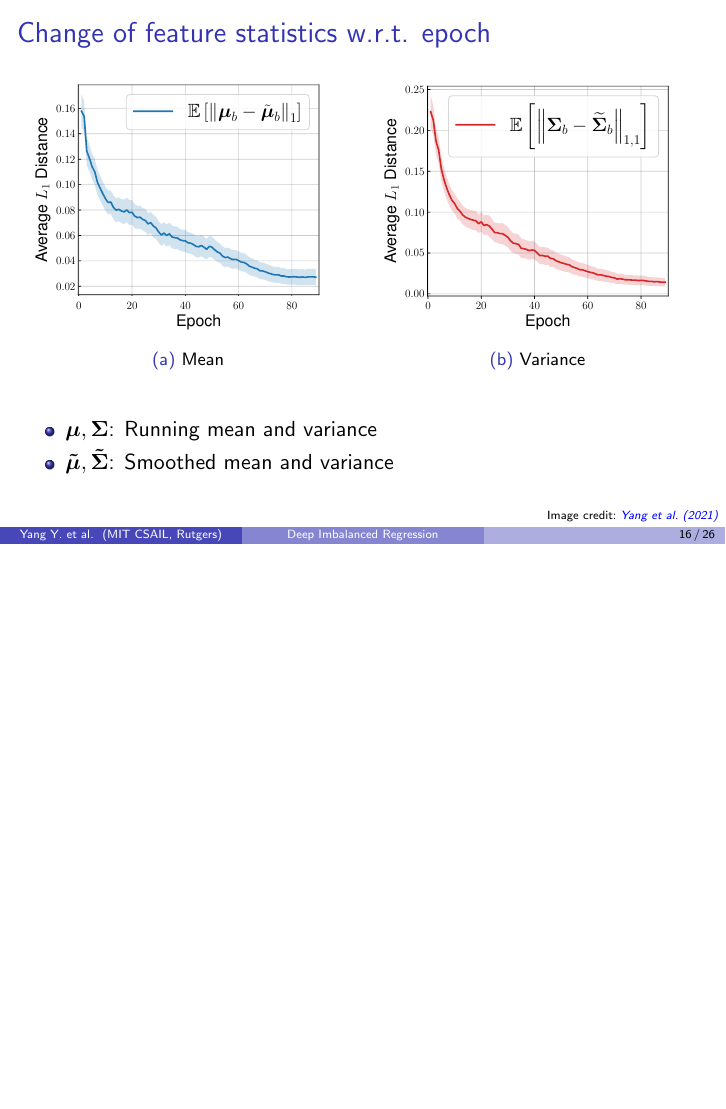
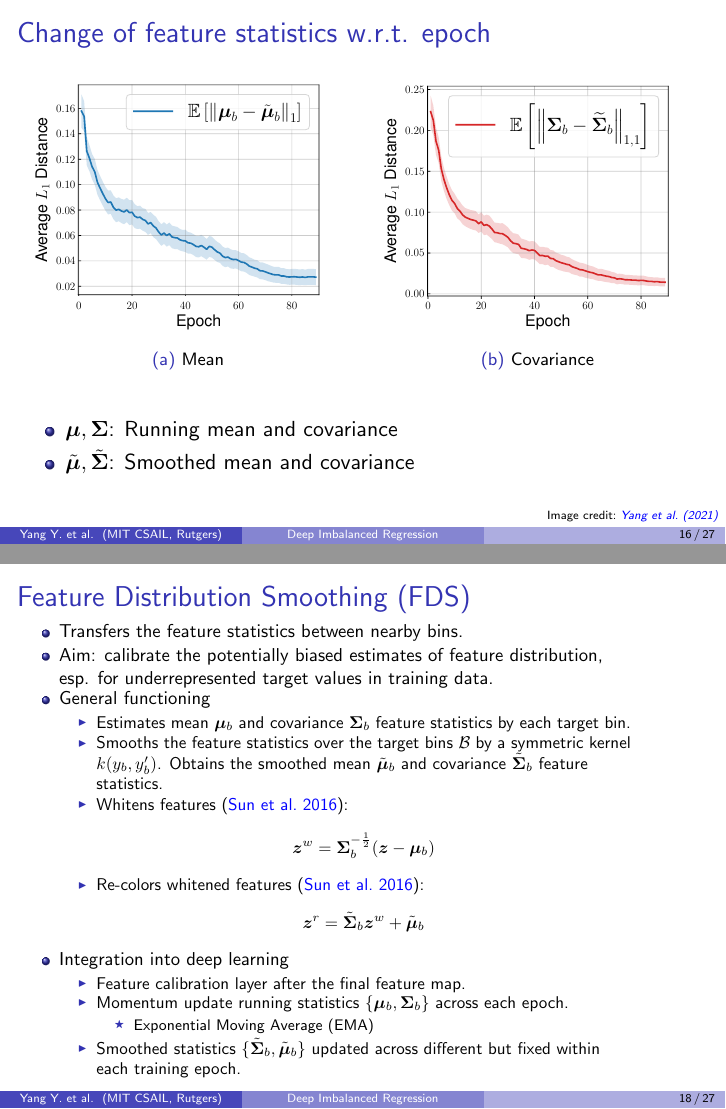
Before and after one commit to GianmarcoMidena/dir-presentation, LaTeX slides (presentation.tex, which reads sections/feature_distribution_smoothing.tex): page 22 of 34 before the commit and pages 22 and 24 of 35 after it, the two joined at a grey line, the shorter picture padded with empty space. Compiled offline with pdfLaTeX.

Commit message:
Add FDS functioning

```diff
--- a/sections/feature_distribution_smoothing.tex
+++ b/sections/feature_distribution_smoothing.tex
@@ -43,13 +43,13 @@
 					\includegraphics[trim={0 0 0 24.7em},clip,scale=0.4]{images/fds_diff_train.pdf}
 				};
 			\end{tikzpicture}
-			\caption{Variance}
+			\caption{Covariance}
 		\end{subfigure}
 		%\caption{}
 	\end{figure}
 	\begin{itemize}
-		\item ${\bm{\mu}, \bm{\Sigma}}$: Running mean and variance
-		\item ${\bm{\tilde{\mu}}, \bm{\tilde{\Sigma}}}$: Smoothed mean and variance
+		\item ${\bm{\mu}, \bm{\Sigma}}$: Running mean and covariance
+		\item ${\tilde{\bm{\mu}}, \tilde{\bm{\Sigma}}}$: Smoothed mean and covariance
 	\end{itemize}
 	\credit{Image}{yang2021delving}
 \end{frame}
@@ -61,3 +61,32 @@
 	\end{figure}
 	\credit{Image}{yang2021delving}
 \end{frame}
+
+\begin{frame}[shrink=4]{Feature Distribution Smoothing (FDS)}
+	\begin{itemize}
+		\item Transfers the feature statistics between nearby bins.
+		\item Aim: calibrate the potentially biased estimates of feature distribution, esp. for underrepresented target values in training data.
+		\item General functioning
+		\begin{itemize}
+			\item Estimates mean $\bm{\mu}_b$ and covariance $\bm{\Sigma}_b$ feature statistics by each target bin.
+			\item Smooths the feature statistics over the target bins $\mathcal{B}$ by a symmetric kernel $k(y_b,y_b')$. Obtains the smoothed mean $\tilde{\bm{\mu}}_b$ and covariance $\tilde{\bm{\Sigma}}_b$ feature statistics.
+			\item Whitens features (\cite{sun2016return}):
+			\begin{equation*}
+				\bm{z}^w = \bm{\Sigma}_b^{-\frac{1}{2}}(\bm{z} - \bm{\mu}_b)
+			\end{equation*}
+			\item Re-colors whitened features (\cite{sun2016return}):
+			\begin{equation*}
+				\bm{z}^r = \tilde{\bm{\Sigma}}_b \bm{z}^w + \tilde{\bm{\mu}}_b
+			\end{equation*}
+		\end{itemize}
+		\item Integration into deep learning
+		\begin{itemize}
+			\item Feature calibration layer after the final feature map.
+			\item Momentum update running statistics $\{\bm{\mu}_b,\bm{\Sigma}_b\}$ across each epoch.
+			\begin{itemize}
+				\item Exponential Moving Average (EMA)
+			\end{itemize}
+			\item Smoothed statistics $\{\tilde{\bm{\Sigma}}_b,\tilde{\bm{\mu}}_b\}$ updated across different but fixed within each training epoch.
+		\end{itemize}
+	\end{itemize}
+\end{frame}
```
Also changed, not shown: references.bib (+8 -0 lines), presentation.pdf, sections/feature_distribution_smoothing.tex (2 more changed lines).
